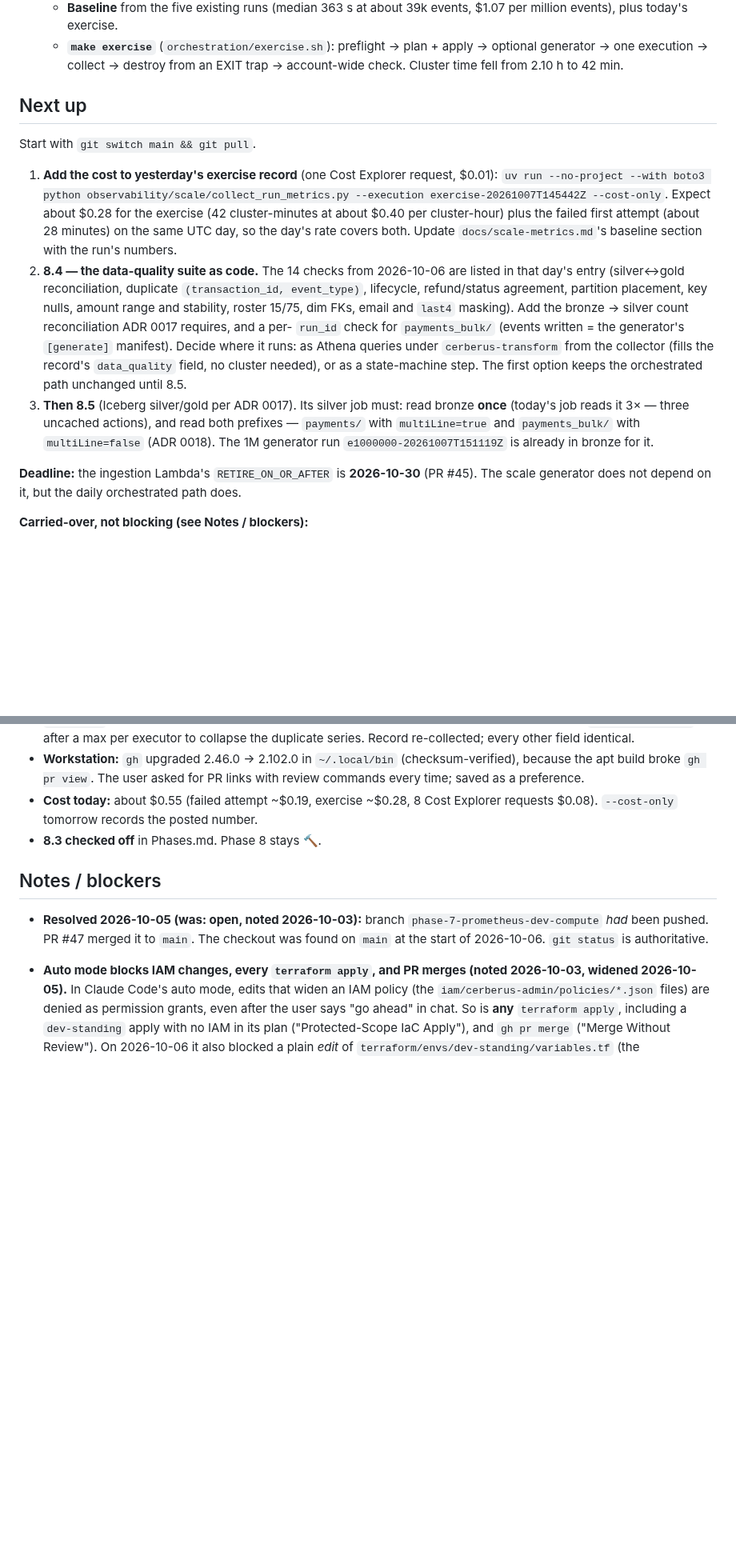
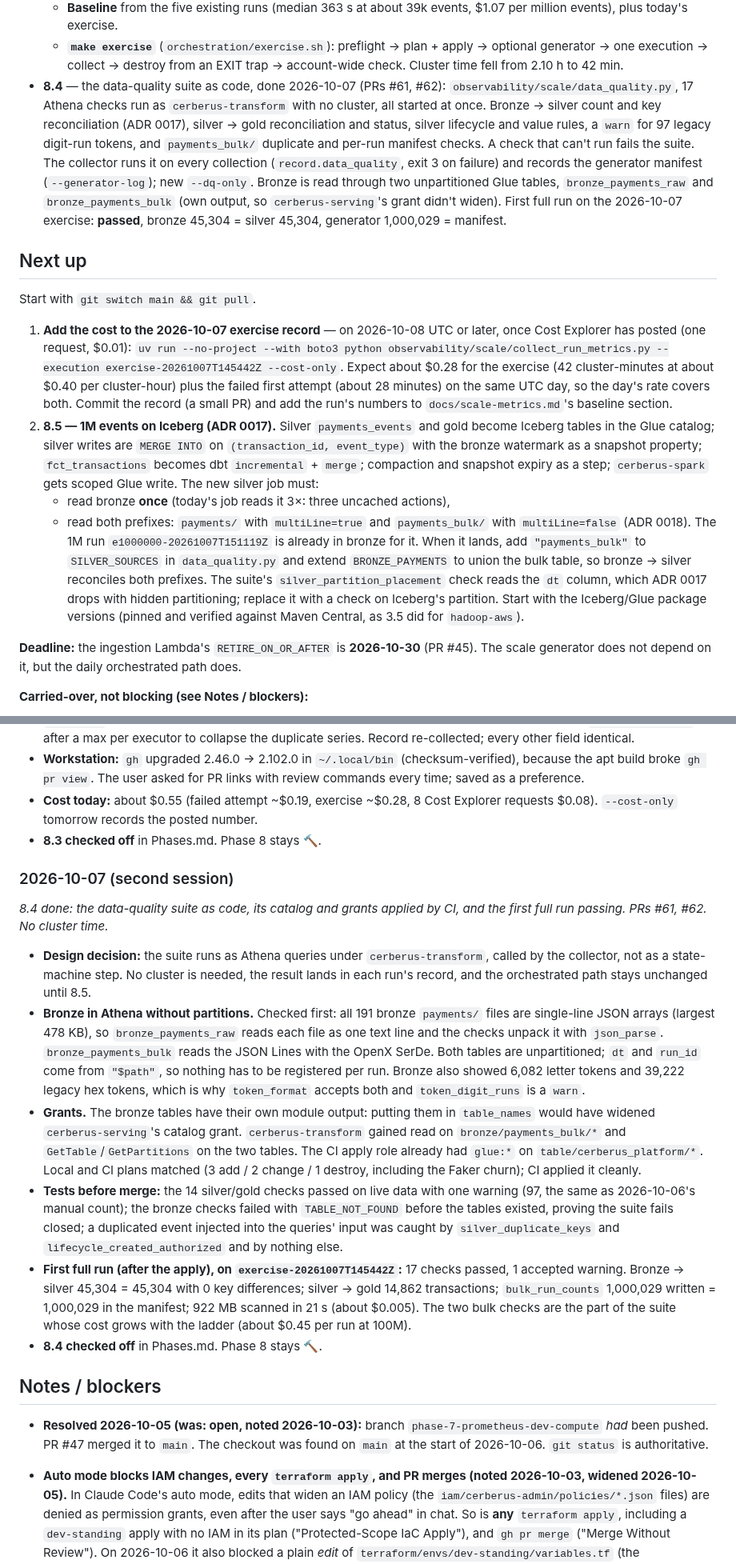
Before and after one commit to ChiragVenkateshaiah/cerberus-platform, a Markdown page: checkpoint.md, 2 parts joined by grey strips. Shown at 80% size. Drawn GitHub-style; blank space fills up the shorter version.

```diff
--- a/checkpoint.md
+++ b/checkpoint.md
@@ -86,34 +86,51 @@ million events per step. $20/month, six weeks from 2026-10-06.
   - **`make exercise`** (`orchestration/exercise.sh`): preflight → plan +
     apply → optional generator → one execution → collect → destroy from an
     EXIT trap → account-wide check. Cluster time fell from 2.10 h to 42 min.
+- **8.4** — the data-quality suite as code, done 2026-10-07 (PRs #61, #62):
+  `observability/scale/data_quality.py`, 17 Athena checks run as
+  `cerberus-transform` with no cluster, all started at once. Bronze →
+  silver count and key reconciliation (ADR 0017), silver → gold
+  reconciliation and status, silver lifecycle and value rules, a `warn`
+  for 97 legacy digit-run tokens, and `payments_bulk/` duplicate and
+  per-run manifest checks. A check that can't run fails the suite. The
+  collector runs it on every collection (`record.data_quality`, exit 3 on
+  failure) and records the generator manifest (`--generator-log`); new
+  `--dq-only`. Bronze is read through two unpartitioned Glue tables,
+  `bronze_payments_raw` and `bronze_payments_bulk` (own output, so
+  `cerberus-serving`'s grant didn't widen). First full run on the
+  2026-10-07 exercise: **passed**, bronze 45,304 = silver 45,304, generator
+  1,000,029 = manifest.
 
 ## Next up
 
 Start with `git switch main && git pull`.
 
-1. **Add the cost to yesterday's exercise record** (one Cost Explorer
-   request, $0.01):
+1. **Add the cost to the 2026-10-07 exercise record** — on 2026-10-08
+   UTC or later, once Cost Explorer has posted (one request, $0.01):
    `uv run --no-project --with boto3 python observability/scale/collect_run_metrics.py --execution exercise-20261007T145442Z --cost-only`.
    Expect about $0.28 for the exercise (42 cluster-minutes at about $0.40
    per cluster-hour) plus the failed first attempt (about 28 minutes) on
-   the same UTC day, so the day's rate covers both. Update
-   `docs/scale-metrics.md`'s baseline section with the run's numbers.
-2. **8.4 — the data-quality suite as code.** The 14 checks from
-   2026-10-06 are listed in that day's entry (silver↔gold reconciliation,
-   duplicate `(transaction_id, event_type)`, lifecycle, refund/status
-   agreement, partition placement, key nulls, amount range and
-   stability, roster 15/75, dim FKs, email and `last4` masking). Add the
-   bronze → silver count reconciliation ADR 0017 requires, and a per-
-   `run_id` check for `payments_bulk/` (events written = the generator's
-   `[generate]` manifest). Decide where it runs: as Athena queries under
-   `cerberus-transform` from the collector (fills the record's
-   `data_quality` field, no cluster needed), or as a state-machine step.
-   The first option keeps the orchestrated path unchanged until 8.5.
-3. **Then 8.5** (Iceberg silver/gold per ADR 0017). Its silver job must:
-   read bronze **once** (today's job reads it 3× — three uncached
-   actions), and read both prefixes — `payments/` with `multiLine=true`
-   and `payments_bulk/` with `multiLine=false` (ADR 0018). The 1M
-   generator run `e1000000-20261007T151119Z` is already in bronze for it.
+   the same UTC day, so the day's rate covers both. Commit the record (a
+   small PR) and add the run's numbers to `docs/scale-metrics.md`'s
+   baseline section.
+2. **8.5 — 1M events on Iceberg (ADR 0017).** Silver `payments_events`
+   and gold become Iceberg tables in the Glue catalog; silver writes are
+   `MERGE INTO` on `(transaction_id, event_type)` with the bronze
+   watermark as a snapshot property; `fct_transactions` becomes dbt
+   `incremental` + `merge`; compaction and snapshot expiry as a step;
+   `cerberus-spark` gets scoped Glue write. The new silver job must:
+   - read bronze **once** (today's job reads it 3×: three uncached
+     actions),
+   - read both prefixes: `payments/` with `multiLine=true` and
+     `payments_bulk/` with `multiLine=false` (ADR 0018). The 1M run
+     `e1000000-20261007T151119Z` is already in bronze for it.
+   When it lands, add `"payments_bulk"` to `SILVER_SOURCES` in
+   `data_quality.py` and extend `BRONZE_PAYMENTS` to union the bulk table,
+   so bronze → silver reconciles both prefixes. The suite's
+   `silver_partition_placement` check reads the `dt` column, which ADR 0017
+   drops with hidden partitioning; replace it with a check on Iceberg's
+   partition. Start with the Iceberg/Glue package versions (pinned and
+   verified against Maven Central, as 3.5 did for `hadoop-aws`).
 
 **Deadline:** the ingestion Lambda's `RETIRE_ON_OR_AFTER` is
 **2026-10-30** (PR #45). The scale generator does not depend on it, but
@@ -2651,6 +2668,44 @@ PRs #55–#60._
   posted number.
 - **8.3 checked off** in Phases.md. Phase 8 stays 🔨.
 
+### 2026-10-07 (second session)
+
+_8.4 done: the data-quality suite as code, its catalog and grants applied
+by CI, and the first full run passing. PRs #61, #62. No cluster time._
+
+- **Design decision:** the suite runs as Athena queries under
+  `cerberus-transform`, called by the collector, not as a state-machine
+  step. No cluster is needed, the result lands in each run's record, and
+  the orchestrated path stays unchanged until 8.5.
+- **Bronze in Athena without partitions.** Checked first: all 191 bronze
+  `payments/` files are single-line JSON arrays (largest 478 KB), so
+  `bronze_payments_raw` reads each file as one text line and the checks
+  unpack it with `json_parse`. `bronze_payments_bulk` reads the JSON Lines
+  with the OpenX SerDe. Both tables are unpartitioned; `dt` and `run_id`
+  come from `"$path"`, so nothing has to be registered per run. Bronze also
+  showed 6,082 letter tokens and 39,222 legacy hex tokens, which is why
+  `token_format` accepts both and `token_digit_runs` is a `warn`.
+- **Grants.** The bronze tables have their own module output: putting them
+  in `table_names` would have widened `cerberus-serving`'s catalog grant.
+  `cerberus-transform` gained read on `bronze/payments_bulk/*` and
+  `GetTable`/`GetPartitions` on the two tables. The CI apply role already
+  had `glue:*` on `table/cerberus_platform/*`. Local and CI plans matched
+  (3 add / 2 change / 1 destroy, including the Faker churn); CI applied it
+  cleanly.
+- **Tests before merge:** the 14 silver/gold checks passed on live data
+  with one warning (97, the same as 2026-10-06's manual count); the bronze
+  checks failed with `TABLE_NOT_FOUND` before the tables existed, proving
+  the suite fails closed; a duplicated event injected into the queries'
+  input was caught by `silver_duplicate_keys` and
+  `lifecycle_created_authorized` and by nothing else.
+- **First full run (after the apply), on `exercise-20261007T145442Z`:**
+  17 checks passed, 1 accepted warning. Bronze → silver 45,304 = 45,304
+  with 0 key differences; silver → gold 14,862 transactions;
+  `bulk_run_counts` 1,000,029 written = 1,000,029 in the manifest; 922 MB
+  scanned in 21 s (about $0.005). The two bulk checks are the part of the
+  suite whose cost grows with the ladder (about $0.45 per run at 100M).
+- **8.4 checked off** in Phases.md. Phase 8 stays 🔨.
+
 ## Notes / blockers
 
 - **Resolved 2026-10-05 (was: open, noted 2026-10-03):** branch
```
Also changed, not shown: other parts of checkpoint.md (+5 -0 lines), Phases.md (+1 -1 lines), README.md (+4 -1 lines).
